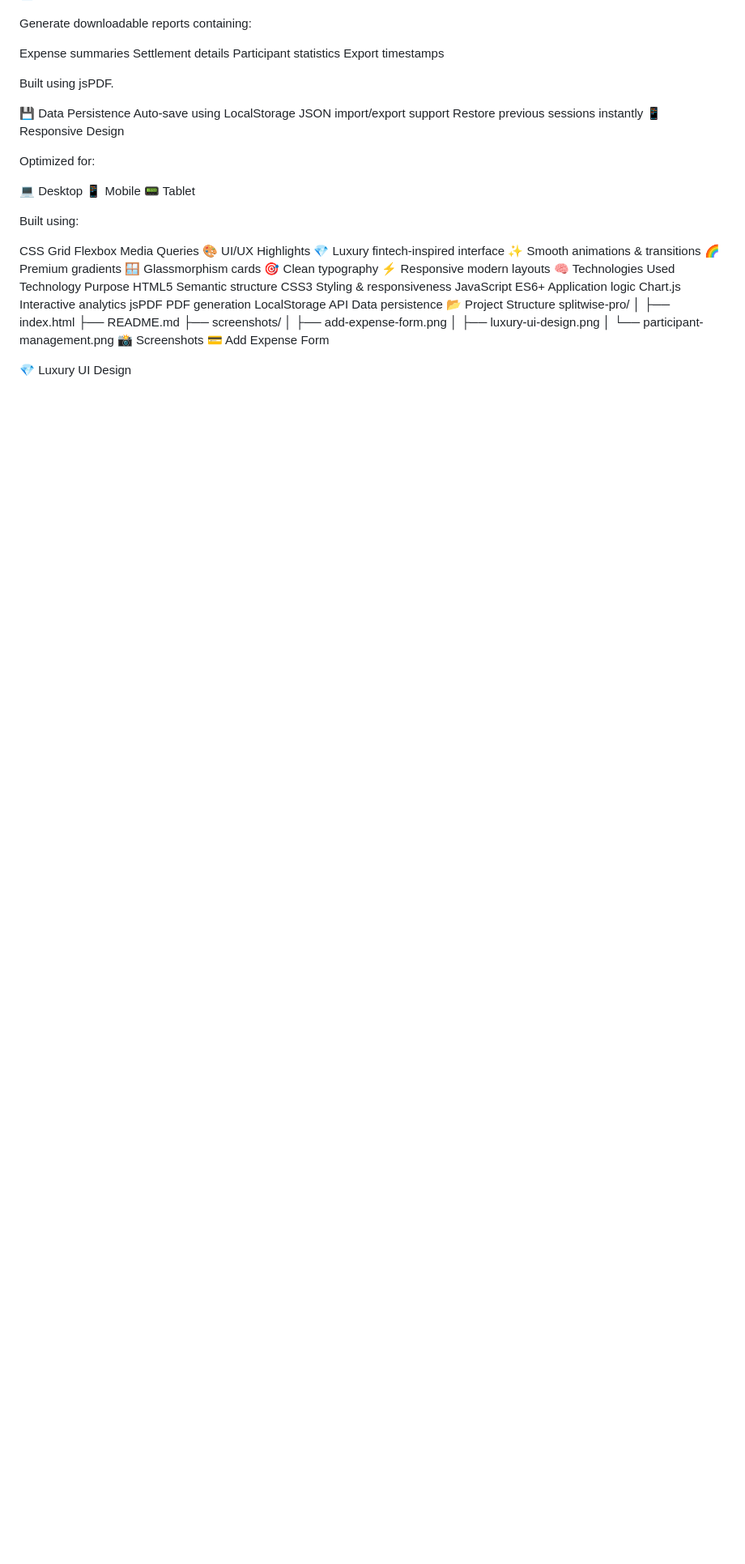
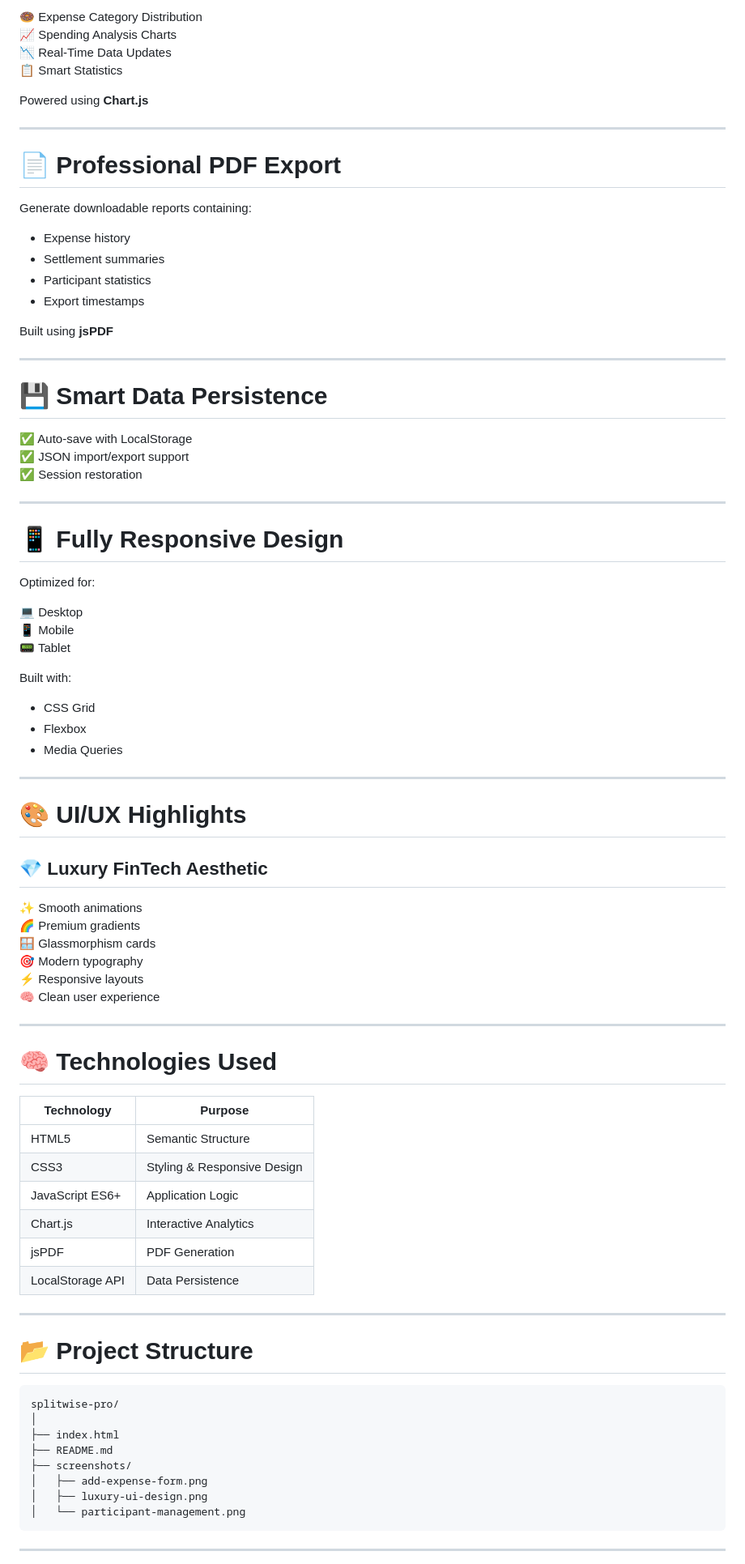
Before and after one commit to kayalvizhij-2008-it/splitwise-pro, a Markdown page: README.md, the part around one of its changes. Shown at 81% size. GitHub-like rendering; blank space fills up the shorter version.

Commit message:
Refactor README.md for improved structure and presentation
Updated README.md to enhance formatting and clarity.

````diff
--- a/README.md
+++ b/README.md
@@ -58,18 +87,34 @@ Powered using Chart.js.
+🍩 Expense Category Distribution
+📈 Spending Analysis Charts
+📉 Real-Time Data Updates
+📋 Smart Statistics
+
+Powered using **Chart.js**
+
+---
+
+# 📄 Professional PDF Export
 
 Generate downloadable reports containing:
 
-Expense summaries
-Settlement details
-Participant statistics
-Export timestamps
+- Expense history
+- Settlement summaries
+- Participant statistics
+- Export timestamps
 
-Built using jsPDF.
+Built using **jsPDF**
 
-💾 Data Persistence
-Auto-save using LocalStorage
-JSON import/export support
-Restore previous sessions instantly
-📱 Responsive Design
+---
+
+# 💾 Smart Data Persistence
+
+✅ Auto-save with LocalStorage
+✅ JSON import/export support
+✅ Session restoration
+
+---
+
+# 📱 Fully Responsive Design
 
 Optimized for:
 
@@ -77,27 +122,43 @@ Optimized for:
 📱 Mobile
 📟 Tablet
 
-Built using:
+Built with:
 
-CSS Grid
-Flexbox
-Media Queries
-🎨 UI/UX Highlights
-💎 Luxury fintech-inspired interface
-✨ Smooth animations & transitions
+- CSS Grid
+- Flexbox
+- Media Queries
+
+---
+
+# 🎨 UI/UX Highlights
+
+## 💎 Luxury FinTech Aesthetic
+
+✨ Smooth animations
 🌈 Premium gradients
 🪟 Glassmorphism cards
-🎯 Clean typography
-⚡ Responsive modern layouts
-🧠 Technologies Used
-Technology	Purpose
-HTML5	Semantic structure
-CSS3	Styling & responsiveness
-JavaScript ES6+	Application logic
-Chart.js	Interactive analytics
-jsPDF	PDF generation
-LocalStorage API	Data persistence
-📂 Project Structure
+🎯 Modern typography
+⚡ Responsive layouts
+🧠 Clean user experience
+
+---
+
+# 🧠 Technologies Used
+
+| Technology | Purpose |
+|---|---|
+| HTML5 | Semantic Structure |
+| CSS3 | Styling & Responsive Design |
+| JavaScript ES6+ | Application Logic |
+| Chart.js | Interactive Analytics |
+| jsPDF | PDF Generation |
+| LocalStorage API | Data Persistence |
+
+---
+
+# 📂 Project Structure
+
+```bash
 splitwise-pro/
 │
 ├── index.html
@@ -106,8 +167,7 @@ splitwise-pro/
 │   ├── add-expense-form.png
 │   ├── luxury-ui-design.png
 │   └── participant-management.png
-📸 Screenshots
-💳 Add Expense Form
+```
 
-💎 Luxury UI Design
+---
 
````
Also changed, not shown: other parts of README.md (+162 -84 lines).
